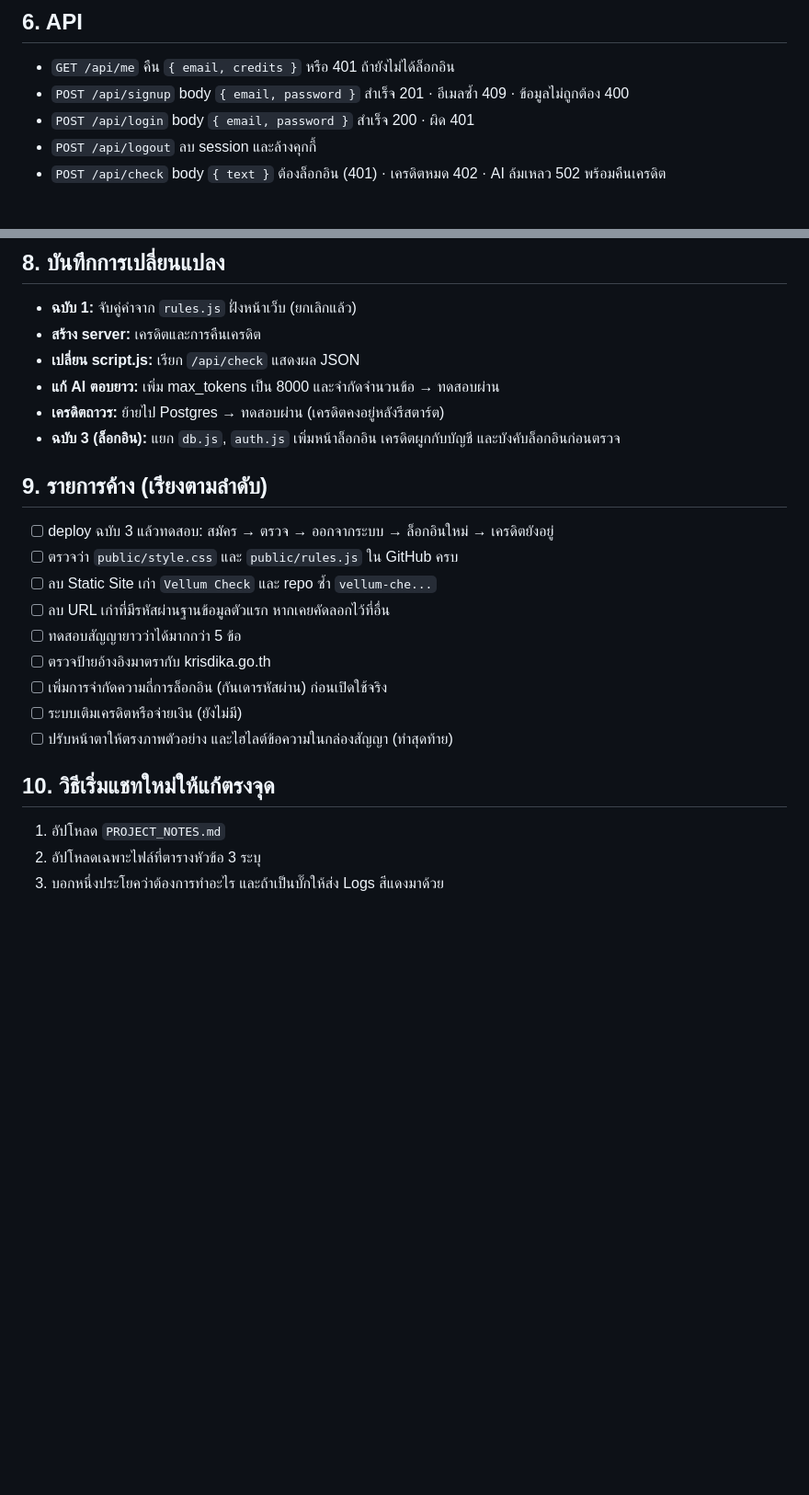
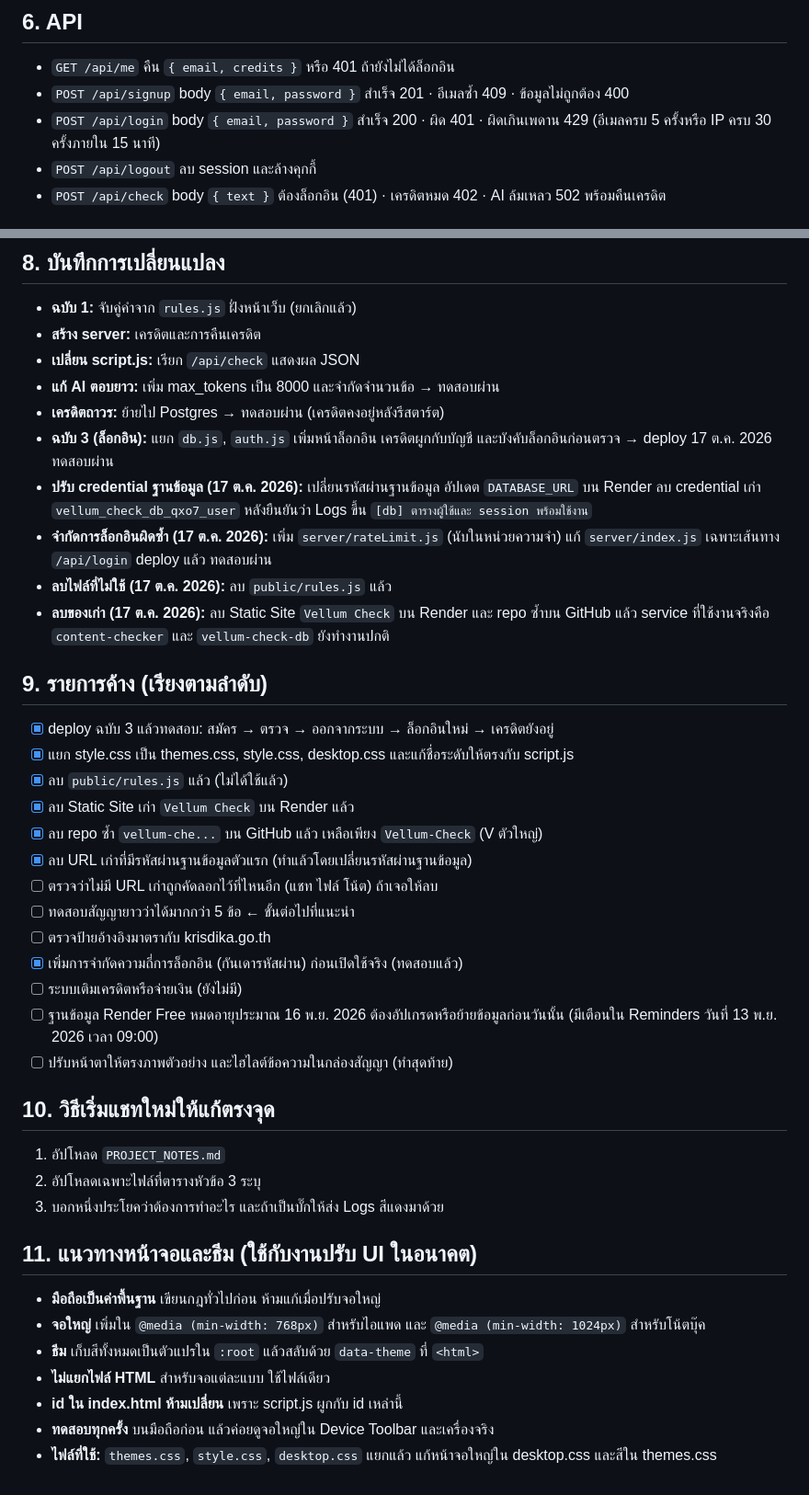
Before and after one commit to crdsstre-crypto/Vellum-Check, a Markdown page: PROJECT_NOTES.md, 2 parts joined by grey strips. Shown at 92% size. Drawn GitHub-style; blank space fills up the shorter version.

```diff
--- a/PROJECT_NOTES.md
+++ b/PROJECT_NOTES.md
@@ -75,7 +80,7 @@ vellum-check/                    ← root ของ repo บน GitHub
 ## 6. API
 - `GET /api/me` คืน `{ email, credits }` หรือ 401 ถ้ายังไม่ได้ล็อกอิน
 - `POST /api/signup` body `{ email, password }` สำเร็จ 201 · อีเมลซ้ำ 409 · ข้อมูลไม่ถูกต้อง 400
-- `POST /api/login` body `{ email, password }` สำเร็จ 200 · ผิด 401
+- `POST /api/login` body `{ email, password }` สำเร็จ 200 · ผิด 401 · ผิดเกินเพดาน 429 (อีเมลครบ 5 ครั้งหรือ IP ครบ 30 ครั้งภายใน 15 นาที)
 - `POST /api/logout` ลบ session และล้างคุกกี้
 - `POST /api/check` body `{ text }` ต้องล็อกอิน (401) · เครดิตหมด 402 · AI ล้มเหลว 502 พร้อมคืนเครดิต
 
@@ -92,20 +97,37 @@ vellum-check/                    ← root ของ repo บน GitHub
 - **เปลี่ยน script.js:** เรียก `/api/check` แสดงผล JSON
 - **แก้ AI ตอบยาว:** เพิ่ม max_tokens เป็น 8000 และจำกัดจำนวนข้อ → ทดสอบผ่าน
 - **เครดิตถาวร:** ย้ายไป Postgres → ทดสอบผ่าน (เครดิตคงอยู่หลังรีสตาร์ต)
-- **ฉบับ 3 (ล็อกอิน):** แยก `db.js`, `auth.js` เพิ่มหน้าล็อกอิน เครดิตผูกกับบัญชี และบังคับล็อกอินก่อนตรวจ
+- **ฉบับ 3 (ล็อกอิน):** แยก `db.js`, `auth.js` เพิ่มหน้าล็อกอิน เครดิตผูกกับบัญชี และบังคับล็อกอินก่อนตรวจ → deploy 17 ต.ค. 2026 ทดสอบผ่าน
+- **ปรับ credential ฐานข้อมูล (17 ต.ค. 2026):** เปลี่ยนรหัสผ่านฐานข้อมูล อัปเดต `DATABASE_URL` บน Render ลบ credential เก่า `vellum_check_db_qxo7_user` หลังยืนยันว่า Logs ขึ้น `[db] ตารางผู้ใช้และ session พร้อมใช้งาน`
+- **จำกัดการล็อกอินผิดซ้ำ (17 ต.ค. 2026):** เพิ่ม `server/rateLimit.js` (นับในหน่วยความจำ) แก้ `server/index.js` เฉพาะเส้นทาง `/api/login` deploy แล้ว ทดสอบผ่าน
+- **ลบไฟล์ที่ไม่ใช้ (17 ต.ค. 2026):** ลบ `public/rules.js` แล้ว
+- **ลบของเก่า (17 ต.ค. 2026):** ลบ Static Site `Vellum Check` บน Render และ repo ซ้ำบน GitHub แล้ว service ที่ใช้งานจริงคือ `content-checker` และ `vellum-check-db` ยังทำงานปกติ
 
 ## 9. รายการค้าง (เรียงตามลำดับ)
-- [ ] deploy ฉบับ 3 แล้วทดสอบ: สมัคร → ตรวจ → ออกจากระบบ → ล็อกอินใหม่ → เครดิตยังอยู่
-- [ ] ตรวจว่า `public/style.css` และ `public/rules.js` ใน GitHub ครบ
-- [ ] ลบ Static Site เก่า `Vellum Check` และ repo ซ้ำ `vellum-che...`
-- [ ] ลบ URL เก่าที่มีรหัสผ่านฐานข้อมูลตัวแรก หากเคยคัดลอกไว้ที่อื่น
-- [ ] ทดสอบสัญญายาวว่าได้มากกว่า 5 ข้อ
+- [x] deploy ฉบับ 3 แล้วทดสอบ: สมัคร → ตรวจ → ออกจากระบบ → ล็อกอินใหม่ → เครดิตยังอยู่
+- [x] แยก style.css เป็น themes.css, style.css, desktop.css และแก้ชื่อระดับให้ตรงกับ script.js
+- [x] ลบ `public/rules.js` แล้ว (ไม่ได้ใช้แล้ว)
+- [x] ลบ Static Site เก่า `Vellum Check` บน Render แล้ว
+- [x] ลบ repo ซ้ำ `vellum-che...` บน GitHub แล้ว เหลือเพียง `Vellum-Check` (V ตัวใหญ่)
+- [x] ลบ URL เก่าที่มีรหัสผ่านฐานข้อมูลตัวแรก (ทำแล้วโดยเปลี่ยนรหัสผ่านฐานข้อมูล)
+- [ ] ตรวจว่าไม่มี URL เก่าถูกคัดลอกไว้ที่ไหนอีก (แชท ไฟล์ โน้ต) ถ้าเจอให้ลบ
+- [ ] ทดสอบสัญญายาวว่าได้มากกว่า 5 ข้อ ← ขั้นต่อไปที่แนะนำ
 - [ ] ตรวจป้ายอ้างอิงมาตรากับ krisdika.go.th
-- [ ] เพิ่มการจำกัดความถี่การล็อกอิน (กันเดารหัสผ่าน) ก่อนเปิดใช้จริง
+- [x] เพิ่มการจำกัดความถี่การล็อกอิน (กันเดารหัสผ่าน) ก่อนเปิดใช้จริง (ทดสอบแล้ว)
 - [ ] ระบบเติมเครดิตหรือจ่ายเงิน (ยังไม่มี)
+- [ ] ฐานข้อมูล Render Free หมดอายุประมาณ 16 พ.ย. 2026 ต้องอัปเกรดหรือย้ายข้อมูลก่อนวันนั้น (มีเตือนใน Reminders วันที่ 13 พ.ย. 2026 เวลา 09:00)
 - [ ] ปรับหน้าตาให้ตรงภาพตัวอย่าง และไฮไลต์ข้อความในกล่องสัญญา (ทำสุดท้าย)
 
 ## 10. วิธีเริ่มแชทใหม่ให้แก้ตรงจุด
 1. อัปโหลด `PROJECT_NOTES.md`
 2. อัปโหลดเฉพาะไฟล์ที่ตารางหัวข้อ 3 ระบุ
 3. บอกหนึ่งประโยคว่าต้องการทำอะไร และถ้าเป็นบั๊กให้ส่ง Logs สีแดงมาด้วย
+
+## 11. แนวทางหน้าจอและธีม (ใช้กับงานปรับ UI ในอนาคต)
+- **มือถือเป็นค่าพื้นฐาน** เขียนกฎทั่วไปก่อน ห้ามแก้เมื่อปรับจอใหญ่
+- **จอใหญ่** เพิ่มใน `@media (min-width: 768px)` สำหรับไอแพด และ `@media (min-width: 1024px)` สำหรับโน้ตบุ๊ค
+- **ธีม** เก็บสีทั้งหมดเป็นตัวแปรใน `:root` แล้วสลับด้วย `data-theme` ที่ `<html>`
+- **ไม่แยกไฟล์ HTML** สำหรับจอแต่ละแบบ ใช้ไฟล์เดียว
+- **id ใน index.html ห้ามเปลี่ยน** เพราะ script.js ผูกกับ id เหล่านี้
+- **ทดสอบทุกครั้ง** บนมือถือก่อน แล้วค่อยดูจอใหญ่ใน Device Toolbar และเครื่องจริง
+- **ไฟล์ที่ใช้:** `themes.css`, `style.css`, `desktop.css` แยกแล้ว แก้หน้าจอใหญ่ใน desktop.css และสีใน themes.css
```
Also changed, not shown: other parts of PROJECT_NOTES.md (+9 -4 lines).
